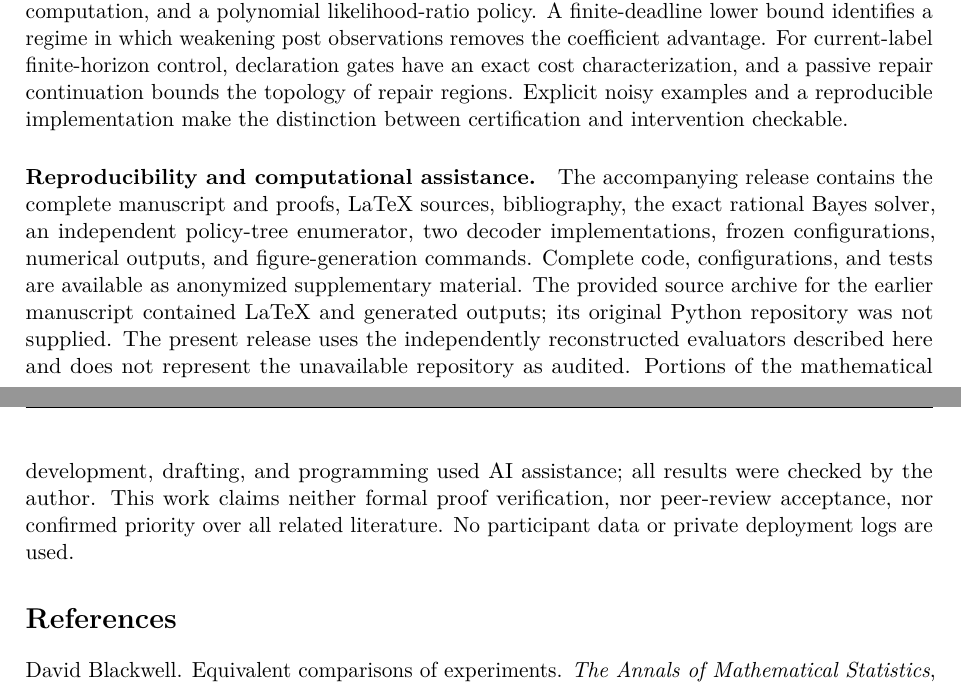
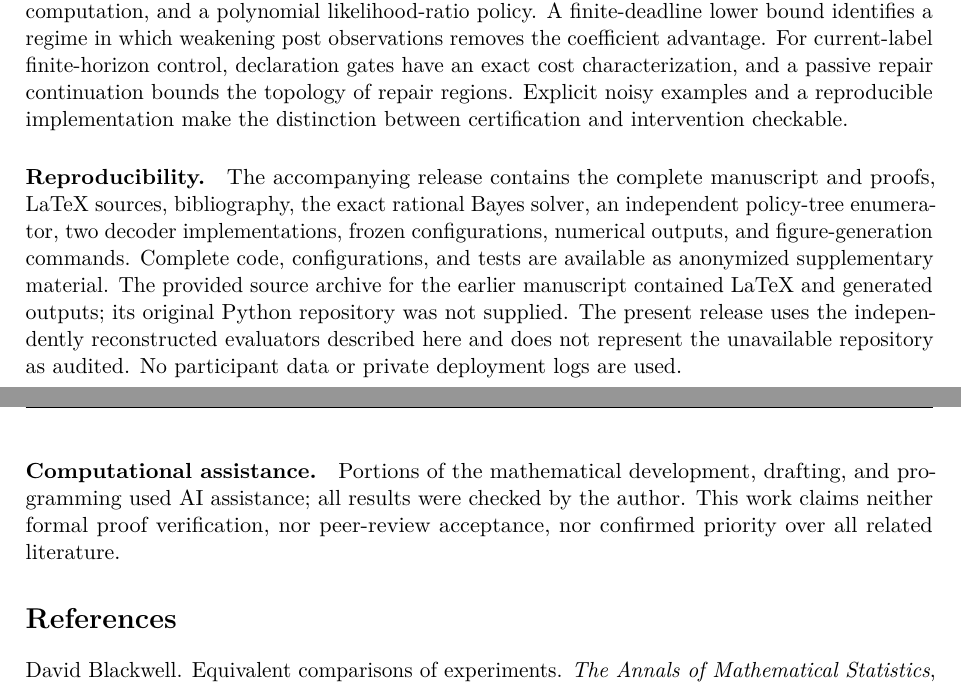
Before and after one commit to Hisakazu333/m2, a LaTeX paper (paper/main.tex, which reads paper/sections/11_discussion.tex): two parts of pages 30 and 31 of 36, joined at a grey line, cut so that both start at the same text. Compiled offline with pdfLaTeX.

Commit message:
Move AI-assistance disclosure to a standalone paragraph at the end of the main text; reproducibility paragraph now covers only reproducibility

```diff
--- a/paper/sections/11_discussion.tex
+++ b/paper/sections/11_discussion.tex
@@ -74,7 +74,7 @@ cost characterization, and a passive repair continuation bounds the topology
 of repair regions. Explicit noisy examples and a reproducible implementation
 make the distinction between certification and intervention checkable.
 
-\paragraph{Reproducibility and computational assistance.}
+\paragraph{Reproducibility.}
 The accompanying release contains the complete manuscript and proofs, LaTeX
 sources, bibliography, the exact rational Bayes solver, an independent
 policy-tree enumerator, two decoder implementations, frozen configurations,
@@ -83,8 +83,11 @@ configurations, and tests are available as anonymized supplementary material.
 The provided source archive for the earlier manuscript contained LaTeX and
 generated outputs; its original Python repository was not supplied. The
 present release uses the independently reconstructed evaluators described here
-and does not represent the unavailable repository as audited. Portions of the
-mathematical development, drafting, and programming used AI assistance; all
-results were checked by the author. This work claims neither formal proof
-verification, nor peer-review acceptance, nor confirmed priority over all
-related literature. No participant data or private deployment logs are used.
+and does not represent the unavailable repository as audited. No participant
+data or private deployment logs are used.
+
+\paragraph{Computational assistance.}
+Portions of the mathematical development, drafting, and programming used AI
+assistance; all results were checked by the author. This work claims neither
+formal proof verification, nor peer-review acceptance, nor confirmed priority
+over all related literature.
```
